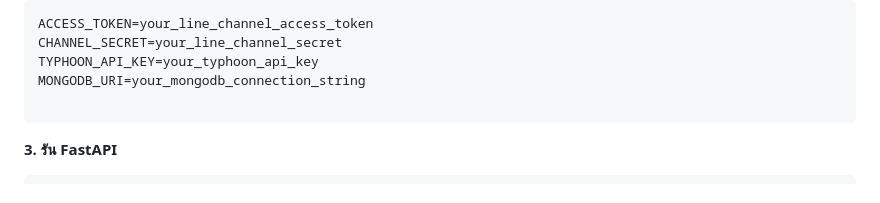
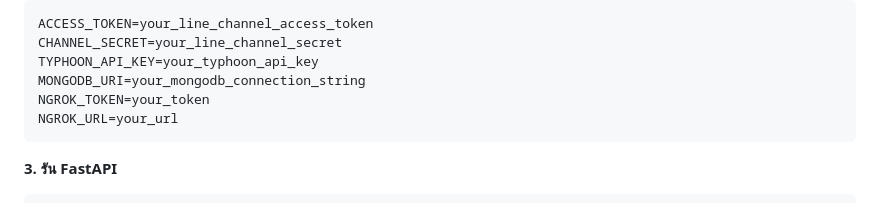
Before and after one commit to Pisadtazab/Chat_Bot_Line-Deverlop, a Markdown page: README.md, the part around the change. GitHub-like rendering.

````diff
--- a/README.md
+++ b/README.md
@@ -123,7 +123,8 @@ ACCESS_TOKEN=your_line_channel_access_token
 CHANNEL_SECRET=your_line_channel_secret
 TYPHOON_API_KEY=your_typhoon_api_key
 MONGODB_URI=your_mongodb_connection_string
-
+NGROK_TOKEN=your_token
+NGROK_URL=your_url
 ```
 
 **3. รัน FastAPI**
````
